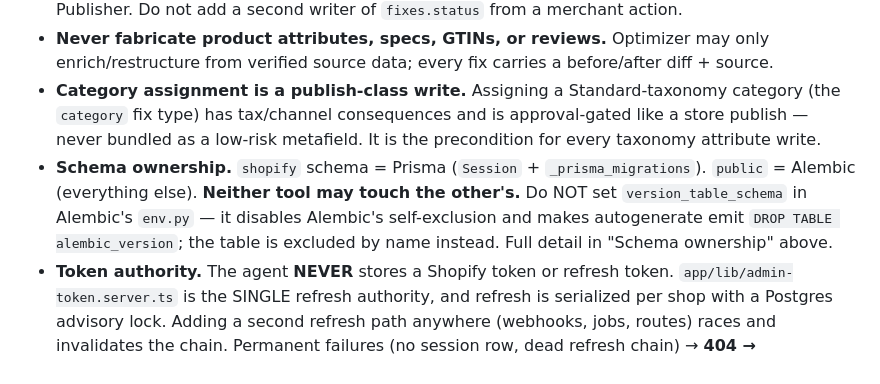
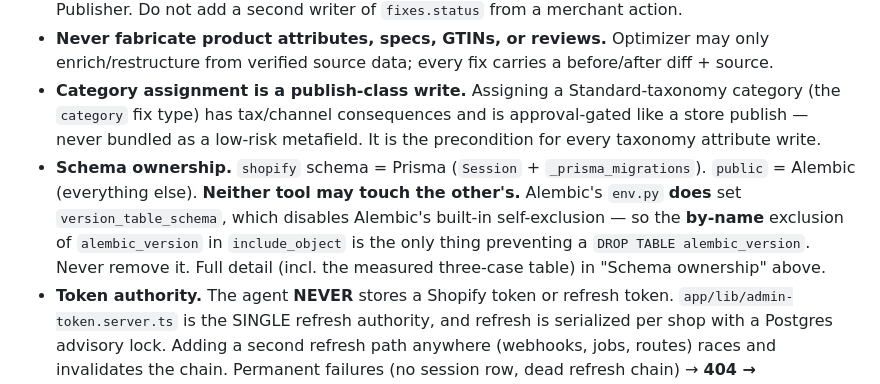
Before and after one commit to Devarsh05/quixly, a Markdown page: CLAUDE.md, the part around one of its changes. Drawn GitHub-style.

```diff
--- a/CLAUDE.md
+++ b/CLAUDE.md
@@ -146,10 +163,11 @@ they **break the chain and force the merchant to reinstall**.
   `category` fix type) has tax/channel consequences and is approval-gated like a store publish —
   never bundled as a low-risk metafield. It is the precondition for every taxonomy attribute write.
 - **Schema ownership.** `shopify` schema = Prisma (`Session` + `_prisma_migrations`).
-  `public` = Alembic (everything else). **Neither tool may touch the other's.** Do NOT set
-  `version_table_schema` in Alembic's `env.py` — it disables Alembic's self-exclusion and
-  makes autogenerate emit `DROP TABLE alembic_version`; the table is excluded by name
-  instead. Full detail in "Schema ownership" above.
+  `public` = Alembic (everything else). **Neither tool may touch the other's.** Alembic's
+  `env.py` **does** set `version_table_schema`, which disables Alembic's built-in
+  self-exclusion — so the **by-name** exclusion of `alembic_version` in `include_object` is
+  the only thing preventing a `DROP TABLE alembic_version`. Never remove it. Full detail
+  (incl. the measured three-case table) in "Schema ownership" above.
 - **Token authority.** The agent **NEVER** stores a Shopify token or refresh token.
   `app/lib/admin-token.server.ts` is the SINGLE refresh authority, and refresh is serialized
   per shop with a Postgres advisory lock. Adding a second refresh path anywhere (webhooks,
```
Also changed, not shown: other parts of CLAUDE.md (+48 -5 lines), docs/session-log/2026-07-29-phase-0-deploy-stage-a.md (added, +324 -0 lines).
